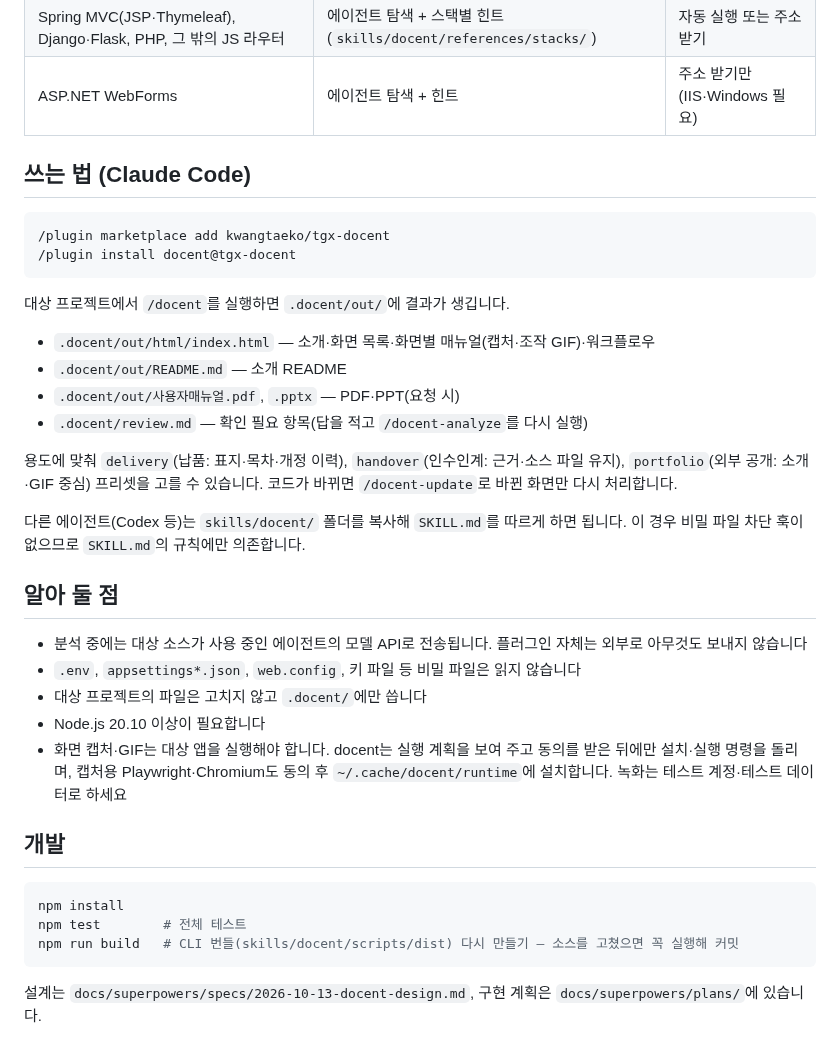
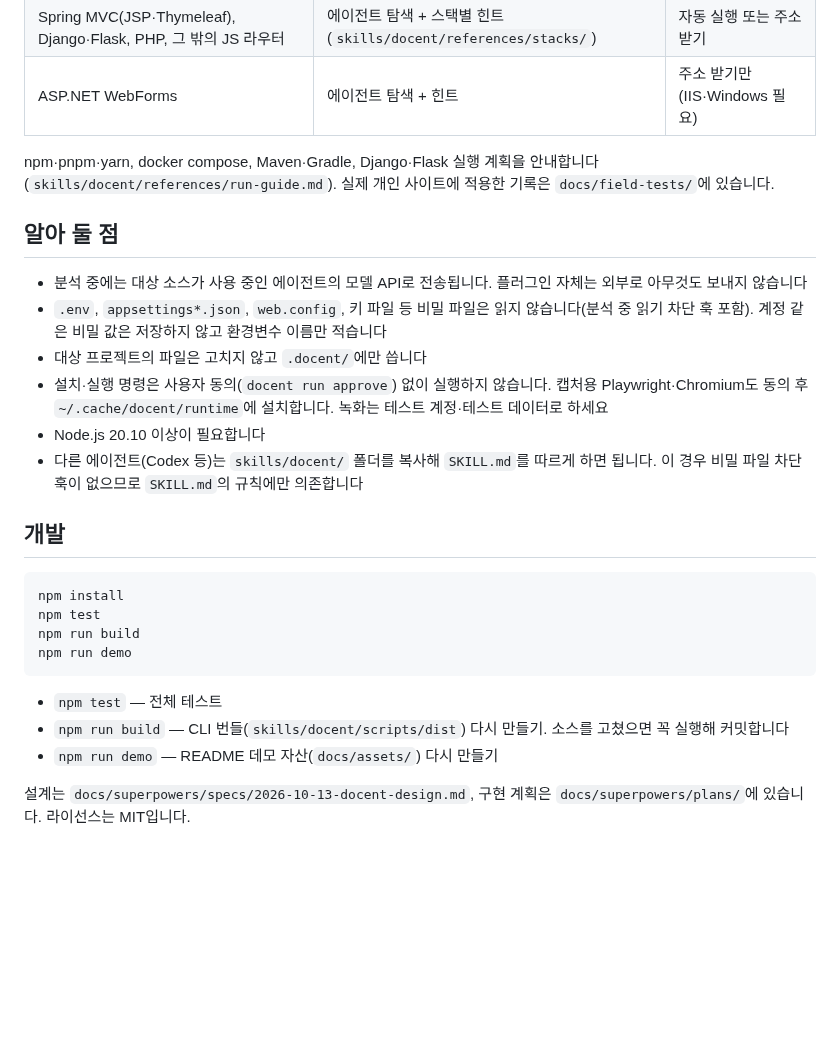
Before and after one commit to kwangtaeko/tgx-docent, a Markdown page: README.md, the part around one of its changes. Rendered like a GitHub page; blank space fills up the shorter version.

Commit message:
docs: 한/영 README와 데모 자산(npm run demo)
Co-Authored-By: Claude Opus 5.5 <noreply@anthropic.com>
Claude-Session: https://claude.ai/code/session_018J8cWvE1VgnUFwcnSST4xz

````diff
--- a/README.md
+++ b/README.md
@@ -12,38 +44,28 @@
 | Spring MVC(JSP·Thymeleaf), Django·Flask, PHP, 그 밖의 JS 라우터 | 에이전트 탐색 + 스택별 힌트(`skills/docent/references/stacks/`) | 자동 실행 또는 주소 받기 |
 | ASP.NET WebForms | 에이전트 탐색 + 힌트 | 주소 받기만(IIS·Windows 필요) |
 
-## 쓰는 법 (Claude Code)
-
-```
-/plugin marketplace add kwangtaeko/tgx-docent
-/plugin install docent@tgx-docent
-```
-
-대상 프로젝트에서 `/docent`를 실행하면 `.docent/out/`에 결과가 생깁니다.
-
-- `.docent/out/html/index.html` — 소개·화면 목록·화면별 매뉴얼(캡처·조작 GIF)·워크플로우
-- `.docent/out/README.md` — 소개 README
-- `.docent/out/사용자매뉴얼.pdf`, `.pptx` — PDF·PPT(요청 시)
-- `.docent/review.md` — 확인 필요 항목(답을 적고 `/docent-analyze`를 다시 실행)
-
-용도에 맞춰 `delivery`(납품: 표지·목차·개정 이력), `handover`(인수인계: 근거·소스 파일 유지), `portfolio`(외부 공개: 소개·GIF 중심) 프리셋을 고를 수 있습니다. 코드가 바뀌면 `/docent-update`로 바뀐 화면만 다시 처리합니다.
-
-다른 에이전트(Codex 등)는 `skills/docent/` 폴더를 복사해 `SKILL.md`를 따르게 하면 됩니다. 이 경우 비밀 파일 차단 훅이 없으므로 `SKILL.md`의 규칙에만 의존합니다.
+npm·pnpm·yarn, docker compose, Maven·Gradle, Django·Flask 실행 계획을 안내합니다(`skills/docent/references/run-guide.md`). 실제 개인 사이트에 적용한 기록은 `docs/field-tests/`에 있습니다.
 
 ## 알아 둘 점
 
 - 분석 중에는 대상 소스가 사용 중인 에이전트의 모델 API로 전송됩니다. 플러그인 자체는 외부로 아무것도 보내지 않습니다
-- `.env`, `appsettings*.json`, `web.config`, 키 파일 등 비밀 파일은 읽지 않습니다
+- `.env`, `appsettings*.json`, `web.config`, 키 파일 등 비밀 파일은 읽지 않습니다(분석 중 읽기 차단 훅 포함). 계정 같은 비밀 값은 저장하지 않고 환경변수 이름만 적습니다
 - 대상 프로젝트의 파일은 고치지 않고 `.docent/`에만 씁니다
+- 설치·실행 명령은 사용자 동의(`docent run approve`) 없이 실행하지 않습니다. 캡처용 Playwright·Chromium도 동의 후 `~/.cache/docent/runtime`에 설치합니다. 녹화는 테스트 계정·테스트 데이터로 하세요
 - Node.js 20.10 이상이 필요합니다
-- 화면 캡처·GIF는 대상 앱을 실행해야 합니다. docent는 실행 계획을 보여 주고 동의를 받은 뒤에만 설치·실행 명령을 돌리며, 캡처용 Playwright·Chromium도 동의 후 `~/.cache/docent/runtime`에 설치합니다. 녹화는 테스트 계정·테스트 데이터로 하세요
+- 다른 에이전트(Codex 등)는 `skills/docent/` 폴더를 복사해 `SKILL.md`를 따르게 하면 됩니다. 이 경우 비밀 파일 차단 훅이 없으므로 `SKILL.md`의 규칙에만 의존합니다
 
 ## 개발
 
 ```bash
 npm install
-npm test        # 전체 테스트
-npm run build   # CLI 번들(skills/docent/scripts/dist) 다시 만들기 — 소스를 고쳤으면 꼭 실행해 커밋
+npm test
+npm run build
+npm run demo
 ```
 
-설계는 `docs/superpowers/specs/2026-10-13-docent-design.md`, 구현 계획은 `docs/superpowers/plans/`에 있습니다.
+- `npm test` — 전체 테스트
+- `npm run build` — CLI 번들(`skills/docent/scripts/dist`) 다시 만들기. 소스를 고쳤으면 꼭 실행해 커밋합니다
+- `npm run demo` — README 데모 자산(`docs/assets/`) 다시 만들기
+
+설계는 `docs/superpowers/specs/2026-10-13-docent-design.md`, 구현 계획은 `docs/superpowers/plans/`에 있습니다. 라이선스는 MIT입니다.
````
Also changed, not shown: other parts of README.md (+34 -2 lines), README.en.md (added, +71 -0 lines), docs/assets/demo-index.png (added), docs/assets/demo-screen.png (added), docs/assets/demo.gif (added), 3 other files.
